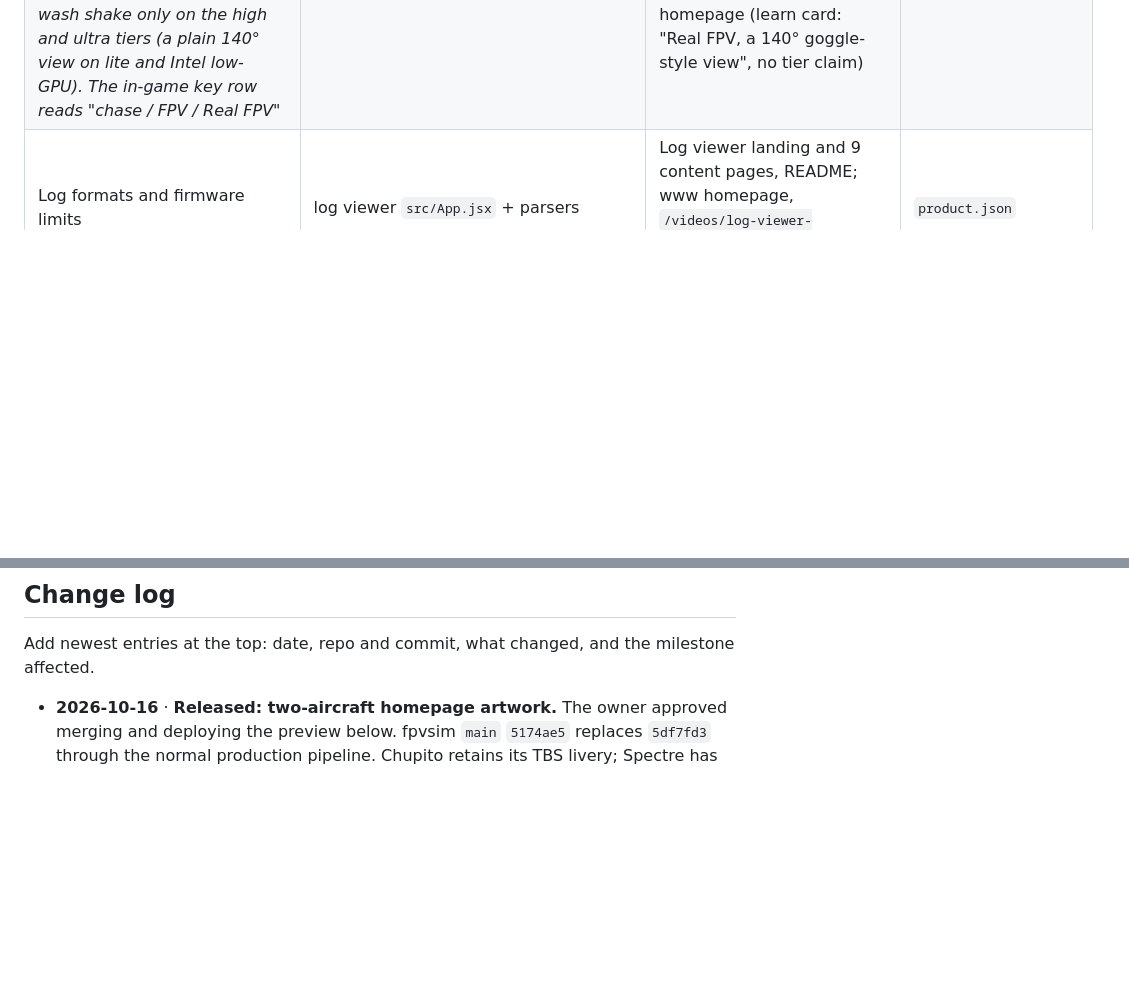
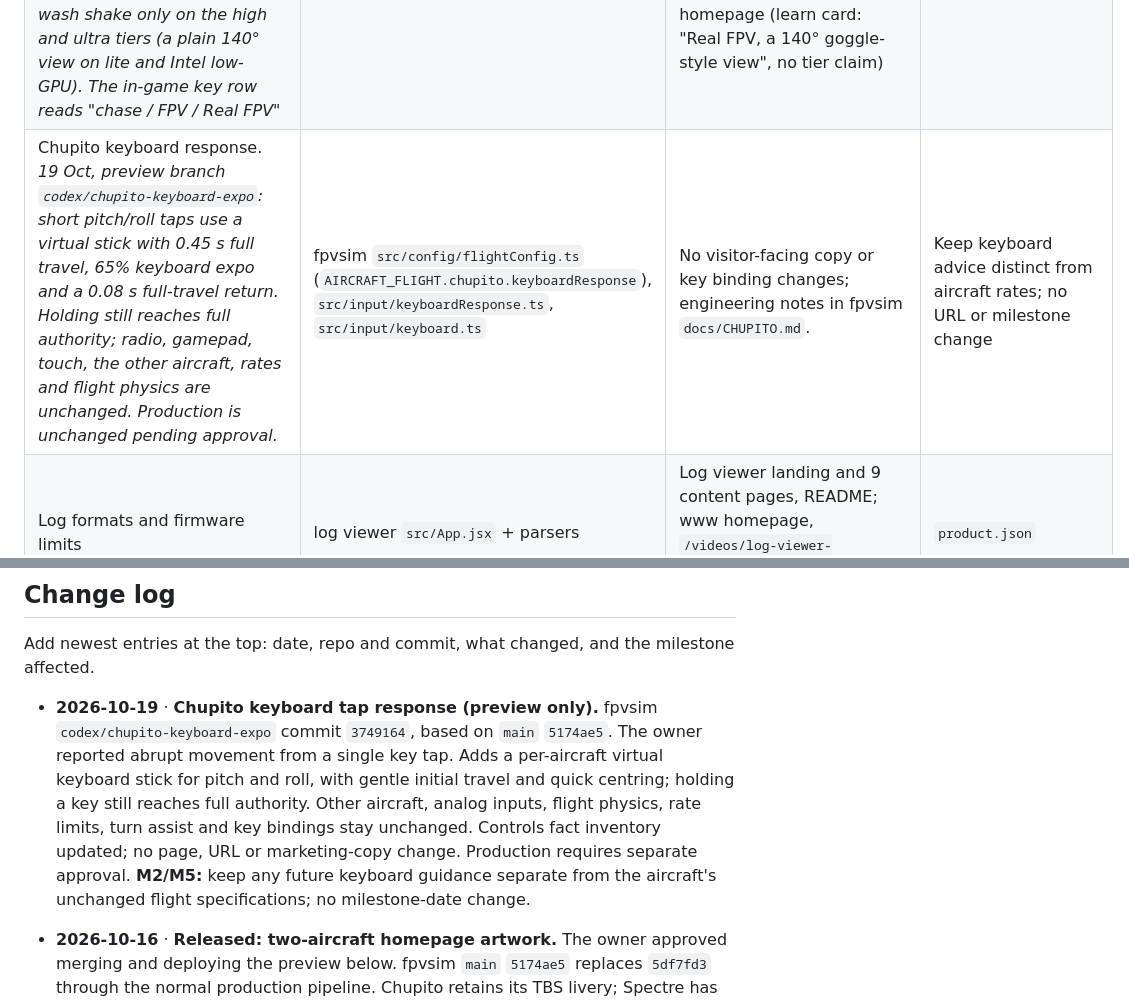
Before and after one commit to narenana/narenana-website, a Markdown page: docs/site-consolidation-plan.md, 2 parts joined by grey strips. Rendered like a GitHub page; blank space fills up the shorter version.

Commit message:
Record Chupito keyboard response preview [skip ci]

```diff
--- a/docs/site-consolidation-plan.md
+++ b/docs/site-consolidation-plan.md
@@ -377,6 +377,7 @@ Where each shared fact is defined today (the **source**), where it's copied, and
 | Nanawing 2 aircraft (selectable count, names) | nanawing2 `lib/aircraft-availability.ts` (8) | nanawing2 landing (says 5 and 8), guide (names 5), `build/`; www homepage ("5"), Wings practise links | Same |
 | Nanawing homepage artwork. *16 Oct, live in production (`5174ae5`): the TBS Chupito with its livery and a text-free WUDFLY Spectre share a Blender camera and lighting setup over the existing Desert scenery. Original project meshes, no manufacturer photographs; the in-game aircraft and specs are unchanged. Team BlackSheep and WUDFLY credits and product links remain on the page.* | fpvsim `art/hero-formation-v1.json`, `tools/blender/renderHeroFormation.py`, `tools/prepareHeroFormation.mjs` | fpvsim `/` responsive hero (`hero-formation-v1-*`) and homepage share card (`share-home-v3.jpg`). `/leaderboard/` retains `share-home-v2.jpg`; www artwork is unchanged until the M5 cutover. | Carry the approved homepage artwork at M5; preserve maker credits and product links |
 | Controls and keys. *TBS Chupito release (branch, 15 Oct 2026): V cycles 5 aircraft; the Chupito has no yaw.* *Since 8 Oct: the Spectre's yaw stick and an 8-step calibration (Change log, 8 Oct). Since 14 Oct (the Parkland release): three camera views, C (or the touch camera button) cycles chase → FPV → **Real FPV**, a fixed 140° goggle lens in a 4:3 frame; fisheye, motion blur near full throttle and prop-wash shake only on the high and ultra tiers (a plain 140° view on lite and Intel low-GPU). The in-game key row reads "chase / FPV / Real FPV"* | fpvsim `src/hud/menuCopy.ts`, calibration steps in `src/hud/controlsUI.ts` (`src/hud/wizardMath.ts` from the Spectre release); cameras `src/camera/cameras.ts`, `src/render/qualityTier.ts` (`lensDistortion`); nanawing2 `lib/keymap.ts` | fpvsim landing FAQ, 4 guides (the step count: how-to-play, the guides index, the no-controller guide and its FAQPage); the cameras: fpvsim landing bullet, how-to-play (key row, cameras section), no-controller, Chromebook, FPV-wings and practice guides, README; nanawing2 guide; www homepage (learn card: "Real FPV, a 140° goggle-style view", no tier claim) | Same |
+| Chupito keyboard response. *19 Oct, preview branch `codex/chupito-keyboard-expo`: short pitch/roll taps use a virtual stick with 0.45 s full travel, 65% keyboard expo and a 0.08 s full-travel return. Holding still reaches full authority; radio, gamepad, touch, the other aircraft, rates and flight physics are unchanged. Production is unchanged pending approval.* | fpvsim `src/config/flightConfig.ts` (`AIRCRAFT_FLIGHT.chupito.keyboardResponse`), `src/input/keyboardResponse.ts`, `src/input/keyboard.ts` | No visitor-facing copy or key binding changes; engineering notes in fpvsim `docs/CHUPITO.md`. | Keep keyboard advice distinct from aircraft rates; no URL or milestone change |
 | Log formats and firmware limits | log viewer `src/App.jsx` + parsers | Log viewer landing and 9 content pages, README; www homepage, `/videos/log-viewer-walkthrough/`, Wings practise links | `product.json` |
 | Claims: free, no install, no login, offline, phones. *15 Oct (copy pass, branch): offline is worded "after one full session online" on the sim pages. Phones: the sim flies on a phone with on-screen twin sticks, held sideways (fpvsim `src/input/twinStickInput.ts`, `src/device/orientationGate.ts`; live since 9 Oct). Since the Parkland release (14 Oct; `695c843`), the fpvsim landing's touch note and every map page's phone note say so. Three www copies still say computers only (§7)* | Behaviour in each app | www homepage, fpvsim landing (touch note), fpvsim map pages (phone note, `tools/buildMapPages.mjs`), nanawing2 FAQ, log viewer pages ("nothing is uploaded") | `product.json` claims |
 | Wings prices, stock, sellers | Database (rendered per request) | Homepage fallback text (rewritten per request) | Unchanged + `/wings/facts.json` |
@@ -450,6 +451,8 @@ Log the cutover dates in GA4 and on `/stats`, so the comparison is honest.
 ## Change log
 
 Add newest entries at the top: date, repo and commit, what changed, and the milestone affected.
+
+- **2026-10-19** · **Chupito keyboard tap response (preview only).** fpvsim `codex/chupito-keyboard-expo` commit `3749164`, based on `main` `5174ae5`. The owner reported abrupt movement from a single key tap. Adds a per-aircraft virtual keyboard stick for pitch and roll, with gentle initial travel and quick centring; holding a key still reaches full authority. Other aircraft, analog inputs, flight physics, rate limits, turn assist and key bindings stay unchanged. Controls fact inventory updated; no page, URL or marketing-copy change. Production requires separate approval. **M2/M5:** keep any future keyboard guidance separate from the aircraft's unchanged flight specifications; no milestone-date change.
 
 - **2026-10-16** · **Released: two-aircraft homepage artwork.** The owner approved merging and deploying the preview below. fpvsim `main` `5174ae5` replaces `5df7fd3` through the normal production pipeline. Chupito retains its TBS livery; Spectre has no wing lettering in the artwork only. Desktop and phone hero images and homepage sharing use the new formation. Headline, gameplay, flight physics, models and data services are unchanged. Pre-release checks passed: 2,350 unit tests, 22 offline/update checks, 87 real-input checks and 58 phone-layout checks, plus the whole-page brand review. Post-deploy verification: both production hosts report `5174ae5`, all 11 new image files match the approved sources, the game bundle answers 200 and the service worker is uncached; live desktop and phone views have no overflow or page errors. No database migration or worker deployment. **M5:** carry this approved artwork to the consolidated homepage; no URL or milestone-date change.
 
```
